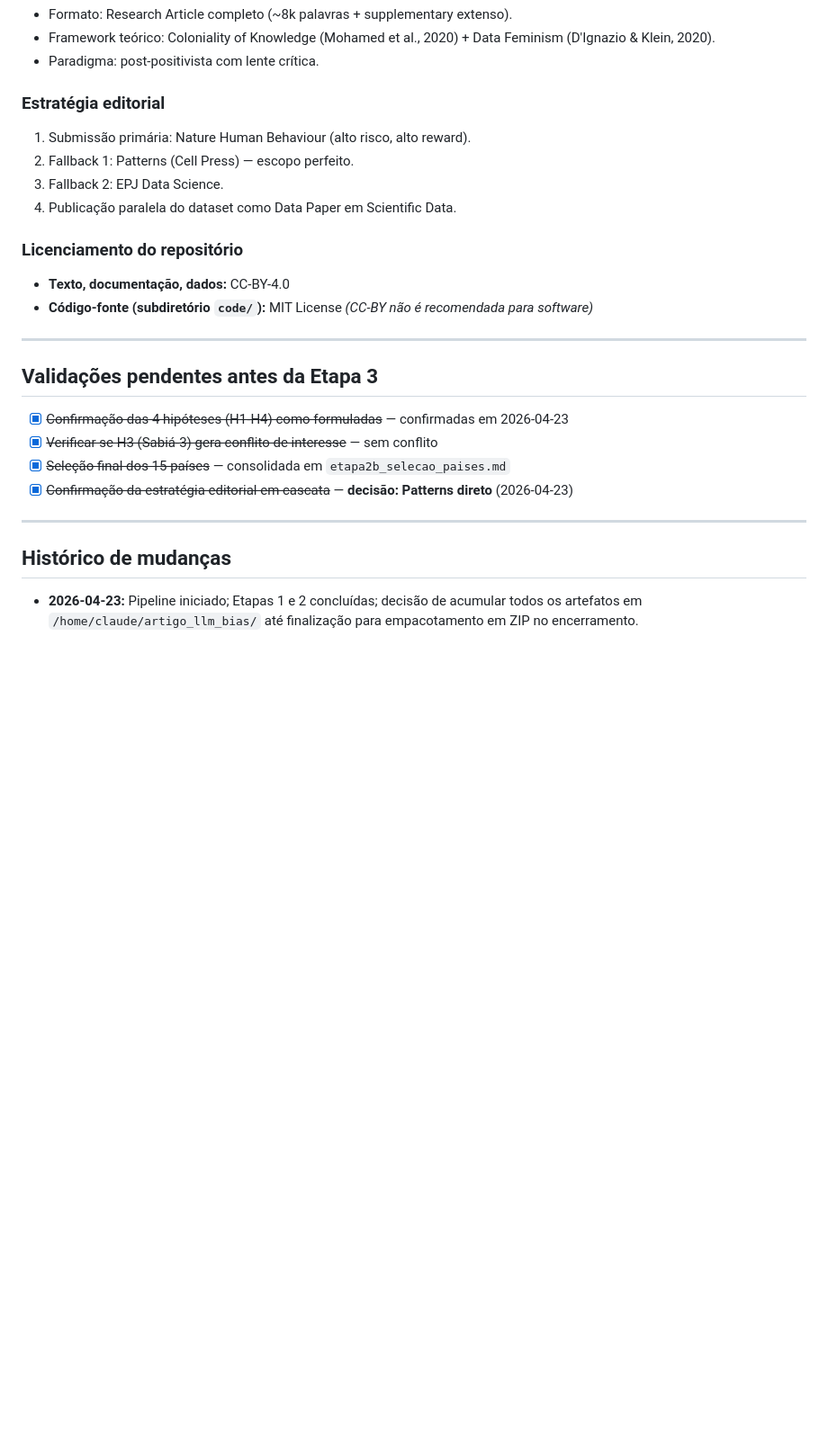
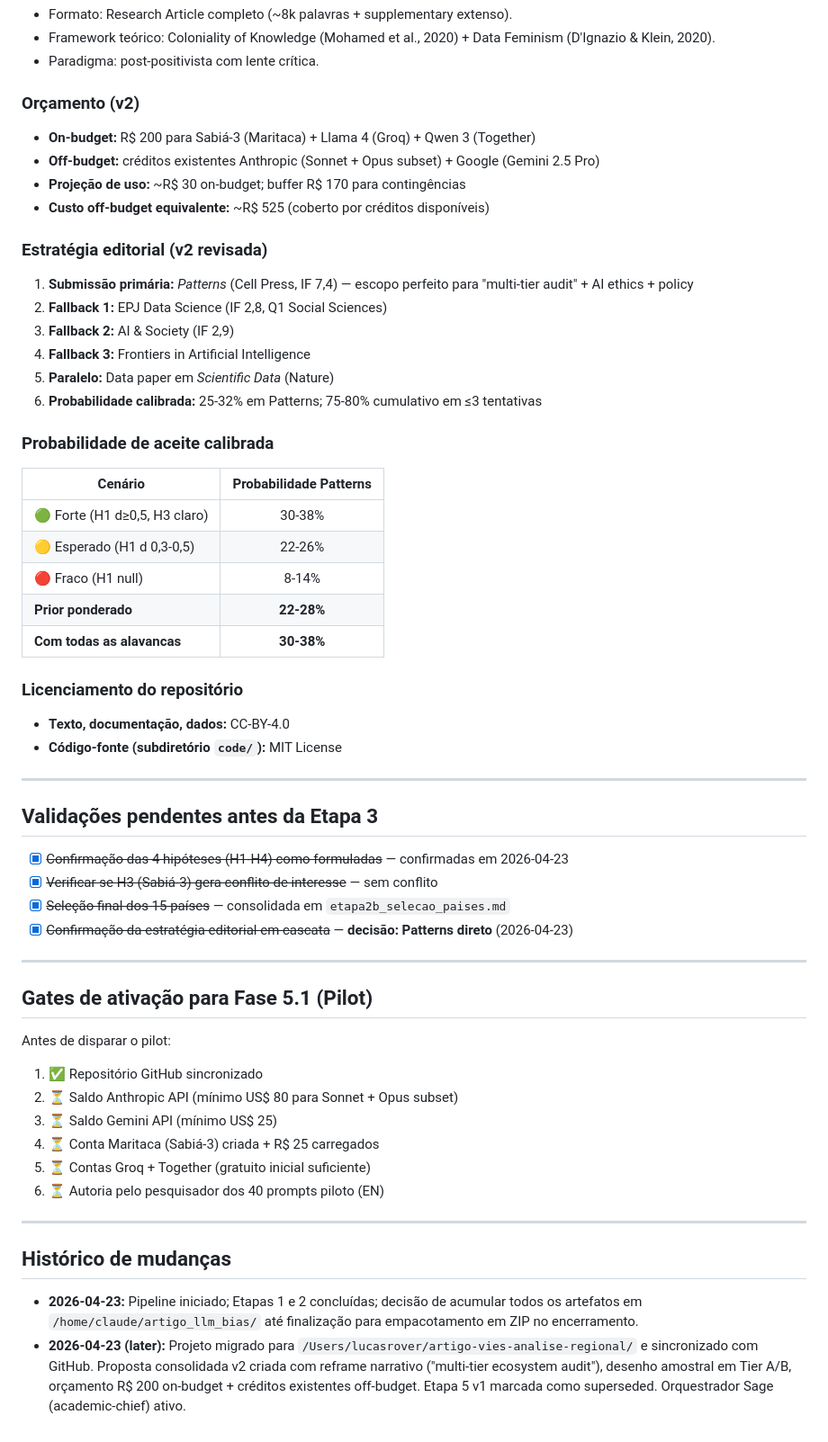
Before and after one commit to Roverlucas/artigo-vies-analise-regional, a Markdown page: docs/progress.md, the part around one of its changes. Shown at 90% size. Rendered like a GitHub page; blank space fills up the shorter version.

```diff
--- a/docs/progress.md
+++ b/docs/progress.md
@@ -45,15 +54,32 @@
 - Framework teórico: Coloniality of Knowledge (Mohamed et al., 2020) + Data Feminism (D'Ignazio & Klein, 2020).
 - Paradigma: post-positivista com lente crítica.
 
-### Estratégia editorial
-1. Submissão primária: Nature Human Behaviour (alto risco, alto reward).
-2. Fallback 1: Patterns (Cell Press) — escopo perfeito.
-3. Fallback 2: EPJ Data Science.
-4. Publicação paralela do dataset como Data Paper em Scientific Data.
+### Orçamento (v2)
+- **On-budget:** R$ 200 para Sabiá-3 (Maritaca) + Llama 4 (Groq) + Qwen 3 (Together)
+- **Off-budget:** créditos existentes Anthropic (Sonnet + Opus subset) + Google (Gemini 2.5 Pro)
+- **Projeção de uso:** ~R$ 30 on-budget; buffer R$ 170 para contingências
+- **Custo off-budget equivalente:** ~R$ 525 (coberto por créditos disponíveis)
+
+### Estratégia editorial (v2 revisada)
+1. **Submissão primária:** *Patterns* (Cell Press, IF 7,4) — escopo perfeito para "multi-tier audit" + AI ethics + policy
+2. **Fallback 1:** EPJ Data Science (IF 2,8, Q1 Social Sciences)
+3. **Fallback 2:** AI & Society (IF 2,9)
+4. **Fallback 3:** Frontiers in Artificial Intelligence
+5. **Paralelo:** Data paper em *Scientific Data* (Nature)
+6. **Probabilidade calibrada:** 25-32% em Patterns; 75-80% cumulativo em ≤3 tentativas
+
+### Probabilidade de aceite calibrada
+| Cenário | Probabilidade Patterns |
+|---|:-:|
+| 🟢 Forte (H1 d≥0,5, H3 claro) | 30-38% |
+| 🟡 Esperado (H1 d 0,3-0,5) | 22-26% |
+| 🔴 Fraco (H1 null) | 8-14% |
+| **Prior ponderado** | **22-28%** |
+| **Com todas as alavancas** | **30-38%** |
 
 ### Licenciamento do repositório
 - **Texto, documentação, dados:** CC-BY-4.0
-- **Código-fonte (subdiretório `code/`):** MIT License *(CC-BY não é recomendada para software)*
+- **Código-fonte (subdiretório `code/`):** MIT License
 
 ---
 
@@ -66,6 +92,20 @@
 
 ---
 
+## Gates de ativação para Fase 5.1 (Pilot)
+
+Antes de disparar o pilot:
+
+1. ✅ Repositório GitHub sincronizado
+2. ⏳ Saldo Anthropic API (mínimo US$ 80 para Sonnet + Opus subset)
+3. ⏳ Saldo Gemini API (mínimo US$ 25)
+4. ⏳ Conta Maritaca (Sabiá-3) criada + R$ 25 carregados
+5. ⏳ Contas Groq + Together (gratuito inicial suficiente)
+6. ⏳ Autoria pelo pesquisador dos 40 prompts piloto (EN)
+
+---
+
 ## Histórico de mudanças
 
 - **2026-04-23:** Pipeline iniciado; Etapas 1 e 2 concluídas; decisão de acumular todos os artefatos em `/home/claude/artigo_llm_bias/` até finalização para empacotamento em ZIP no encerramento.
+- **2026-04-23 (later):** Projeto migrado para `/Users/lucasrover/artigo-vies-analise-regional/` e sincronizado com GitHub. Proposta consolidada v2 criada com reframe narrativo ("multi-tier ecosystem audit"), desenho amostral em Tier A/B, orçamento R$ 200 on-budget + créditos existentes off-budget. Etapa 5 v1 marcada como superseded. Orquestrador Sage (academic-chief) ativo.
```
Also changed, not shown: other parts of docs/progress.md (+19 -10 lines), README.md (+24 -9 lines), docs/proposta_consolidada_v2.md (added, +382 -0 lines).
